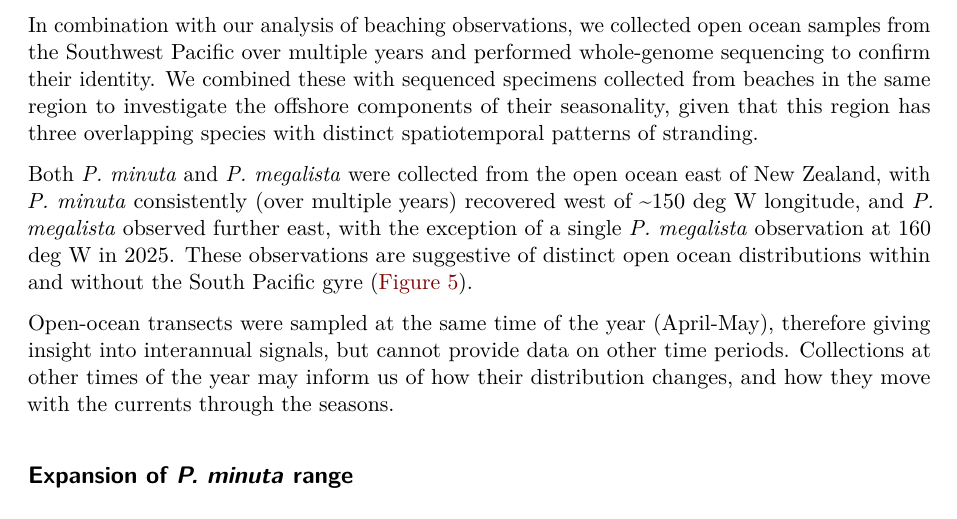
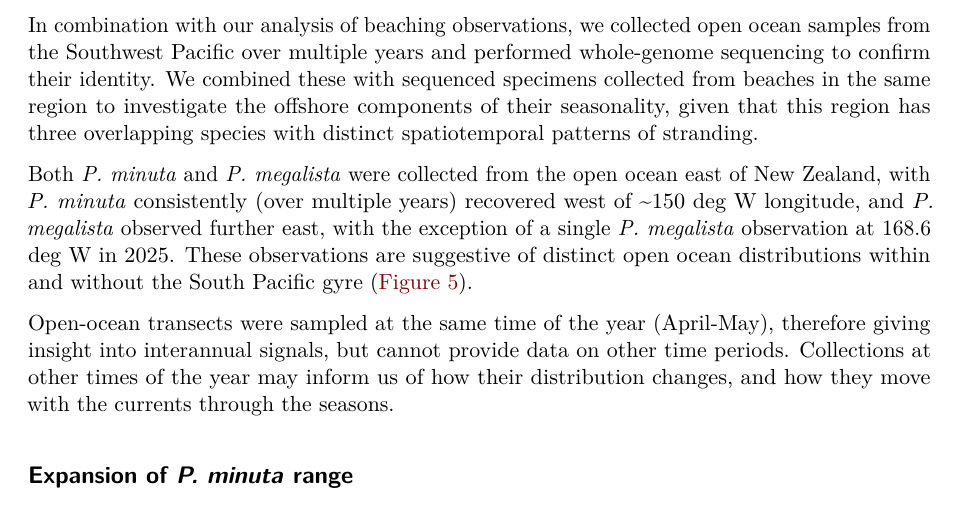
Before and after one commit to shchurch/Physalia_spatiotemporal_patterns, a Quarto document (manuscript/Physalia_manuscript_Aug4.qmd): part of page 11 of 22, cut so that both start at the same text. Rendered offline with R 4.5, knitr and Pandoc in place of Quarto, then LaTeX, with nearby package versions.

Commit message:
Correct the outlying P. megalista longitude: 160 deg W -> 168.6 deg W (#5)
The text cited the single out-of-range _P. megalista_ at "160 deg W in 2025".
No _megalista_ was collected at that longitude. The sample is SEA2025-Ph227,
collected 4/14/2025 at 168.6 deg W -- about 8.6 degrees further west than
stated. The only open-ocean samples near 160 deg W are _P. minuta_
(SEA2025-Ph250 at 160.7 deg W, YPM-IZ-111806 at 160.2 deg W).

Derived from data/sample_ids.tsv joined to the species calls in
phylogenetics/ont_species_assignments.tsv and phylogenetics/tip_metadata.tsv,
with longitude re-expressed as degrees east of New Zealand so the antimeridian
sign flip does not reorder the stations.

That join also confirms the surrounding claims. Of 28 open-ocean _P. minuta_,
zero are east of 150 deg W (easternmost 152.4 deg W), so "exclusively west of
150 deg W" holds and the figure caption's exclusivity claim stands. The four
_P. megalista_ east of the line (148.0, 147.0, 145.8, 144.0 deg W) are all
2024 Illumina samples with complete data at all four gene loci, so the
eastern _megalista_ result does not depend on the ONT samples.

Co-Authored-By: Claude Opus 5 (1M context) <noreply@anthropic.com>

```diff
--- a/manuscript/Physalia_manuscript_Aug4.qmd
+++ b/manuscript/Physalia_manuscript_Aug4.qmd
@@ -116,7 +116,7 @@ We have also visualized trends for _P. megalista_ and _P. utriculus_ in the Sout
 
 In combination with our analysis of beaching observations, we collected open ocean samples from the Southwest Pacific over multiple years and performed whole-genome sequencing to confirm their identity. We combined these with sequenced specimens collected from beaches in the same region to investigate the offshore components of their seasonality, given that this region has three overlapping species with distinct spatiotemporal patterns of stranding.
 
-Both _P. minuta_ and _P. megalista_ were collected from the open ocean east of New Zealand, with _P. minuta_ consistently (over multiple years) recovered west of ~150 deg W longitude, and _P. megalista_ observed further east, with the exception of a single _P. megalista_ observation at 160 deg W in 2025. These observations are suggestive of distinct open ocean distributions within and without the South Pacific gyre (@fig-openocean).
+Both _P. minuta_ and _P. megalista_ were collected from the open ocean east of New Zealand, with _P. minuta_ consistently (over multiple years) recovered west of ~150 deg W longitude, and _P. megalista_ observed further east, with the exception of a single _P. megalista_ observation at 168.6 deg W in 2025. These observations are suggestive of distinct open ocean distributions within and without the South Pacific gyre (@fig-openocean).
 
 Open-ocean transects were sampled at the same time of the year (April-May), therefore giving insight into interannual signals, but cannot provide data on other time periods. Collections at other times of the year may inform us of how their distribution changes, and how they move with the currents through the seasons.
 
```
Also changed, not shown: 1 other file.
